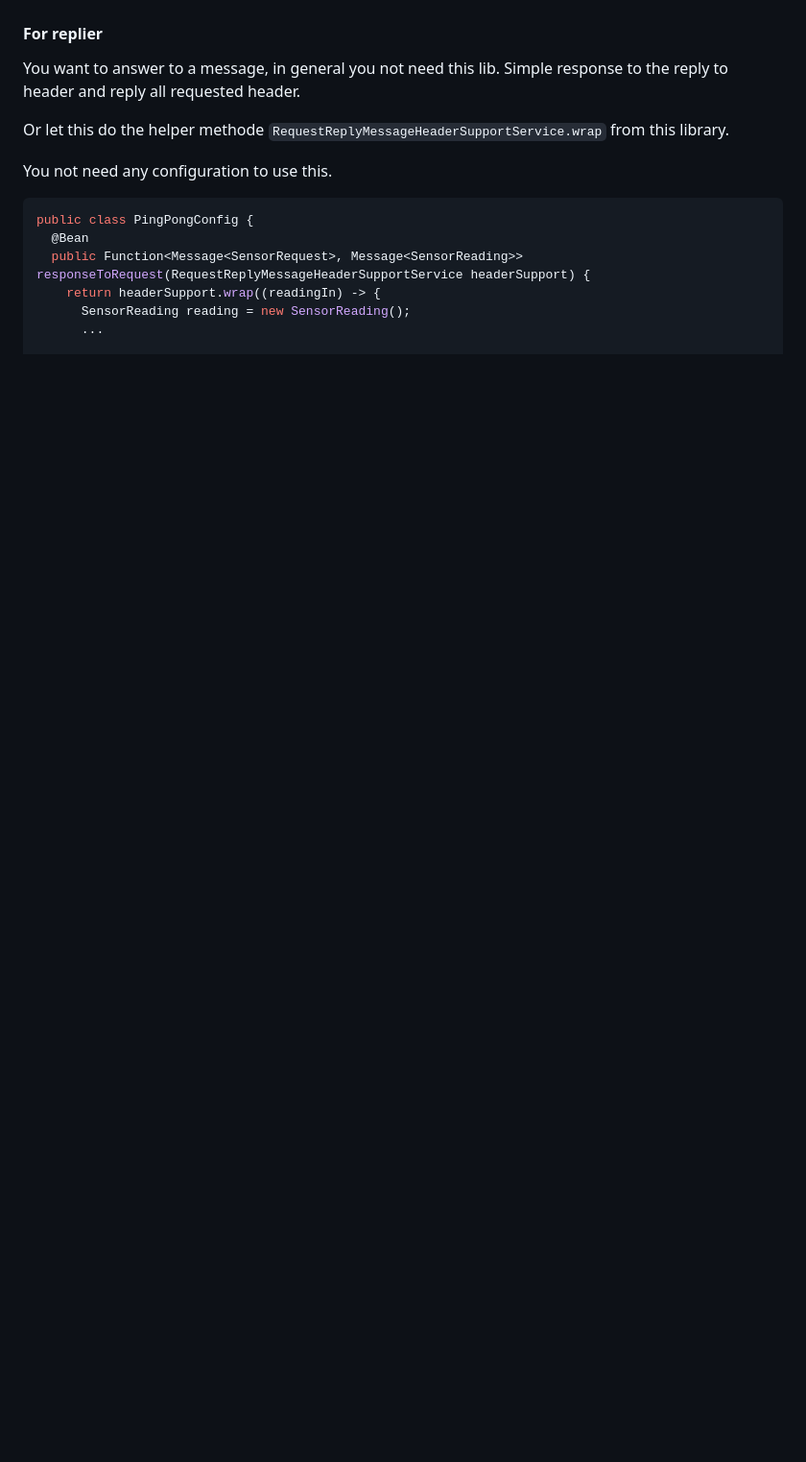
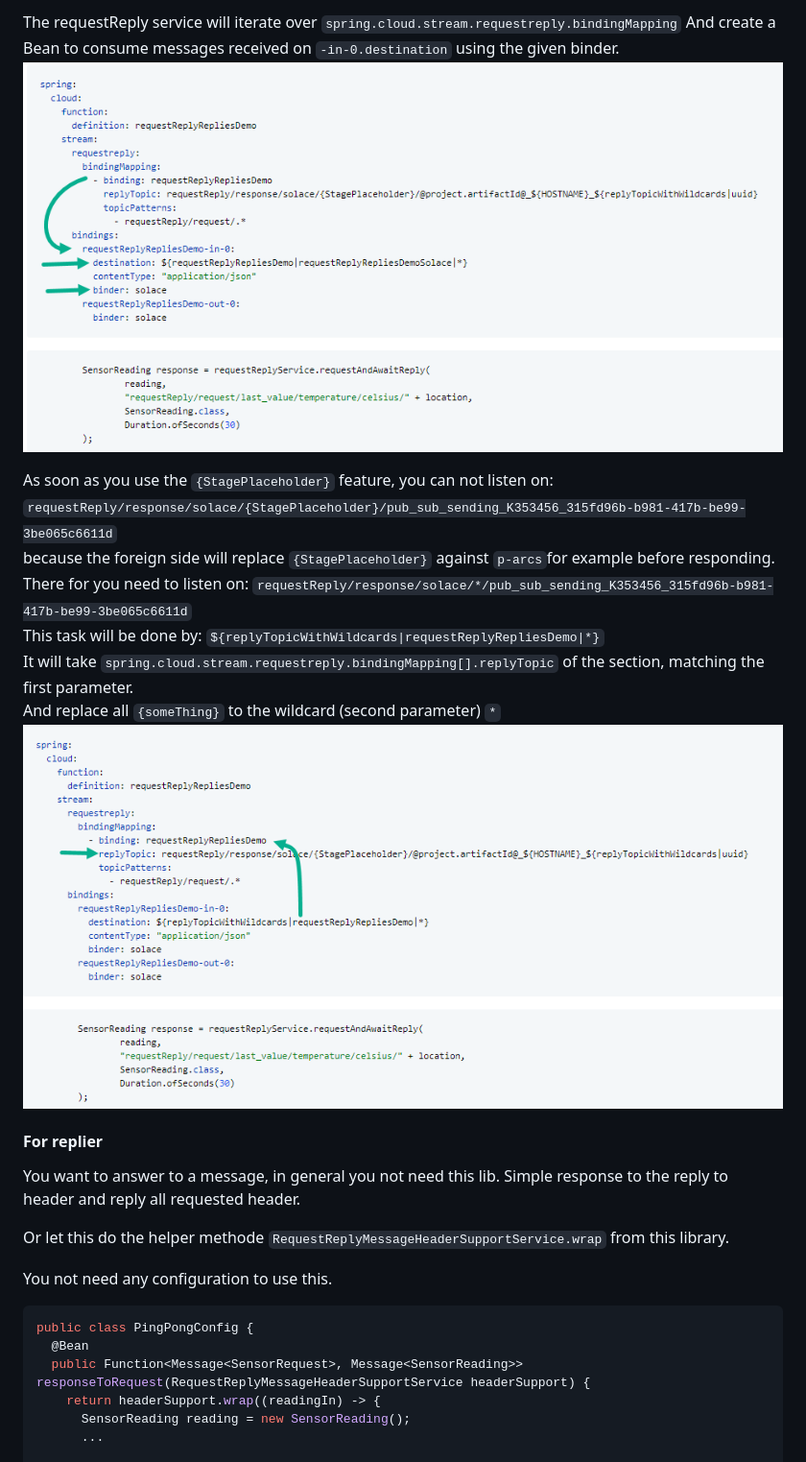
Before and after one commit to solacecommunity/spring-cloud-stream-request-reply, a Markdown page: README.md, the part around one of its changes. Shown at 96% size. Rendered like a GitHub page; pictures changed too: doc/consuming_topic.png (added), doc/replyTopicWithWildcards.png (added); blank space fills up the shorter version.

Commit message:
Multi binder support

```diff
--- a/README.md
+++ b/README.md
@@ -42,3 +97,16 @@ spring:
+The requestReply service will iterate over `spring.cloud.stream.requestreply.bindingMapping`
+And create a Bean to consume messages received on `-in-0.destination` using the given binder.
+![consuming topic](doc/consuming_topic.png)
+
+As soon as you use the `{StagePlaceholder}` feature, you can not listen on:
+`requestReply/response/solace/{StagePlaceholder}/pub_sub_sending_K353456_315fd96b-b981-417b-be99-3be065c6611d`
+because the foreign side will replace `{StagePlaceholder}` against `p-arcs`for example before responding.
+There for you need to listen on:
+`requestReply/response/solace/*/pub_sub_sending_K353456_315fd96b-b981-417b-be99-3be065c6611d`
+This task will be done by: `${replyTopicWithWildcards|requestReplyRepliesDemo|*}`
+It will take `spring.cloud.stream.requestreply.bindingMapping[].replyTopic` of the section, matching the first parameter.
+And replace all `{someThing}` to the wildcard (second parameter) `*`
+![reply topic replace wildcard](doc/replyTopicWithWildcards.png)
 
 #### For replier
 
```
Also changed, not shown: other parts of README.md (+90 -29 lines), doc/binding_to_out-0.png (added), doc/reply_topic_sending.png (added), doc/requester_topic_to_pattern.png (added), 10 other files.
